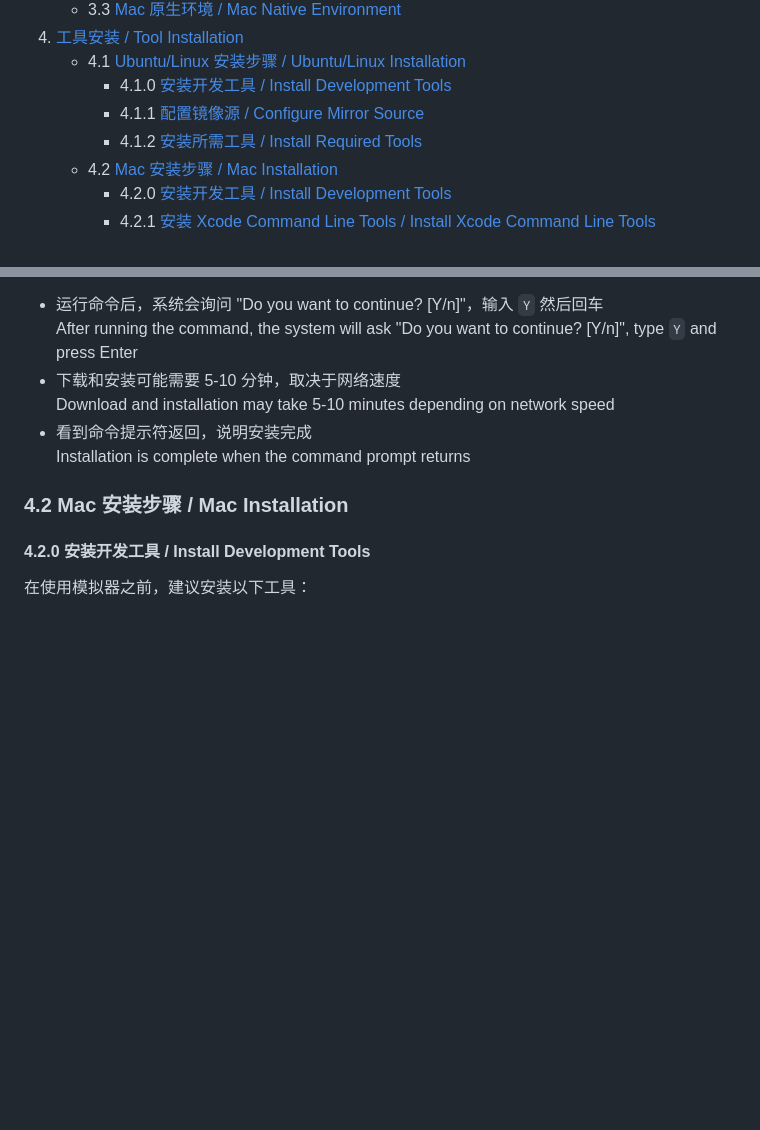
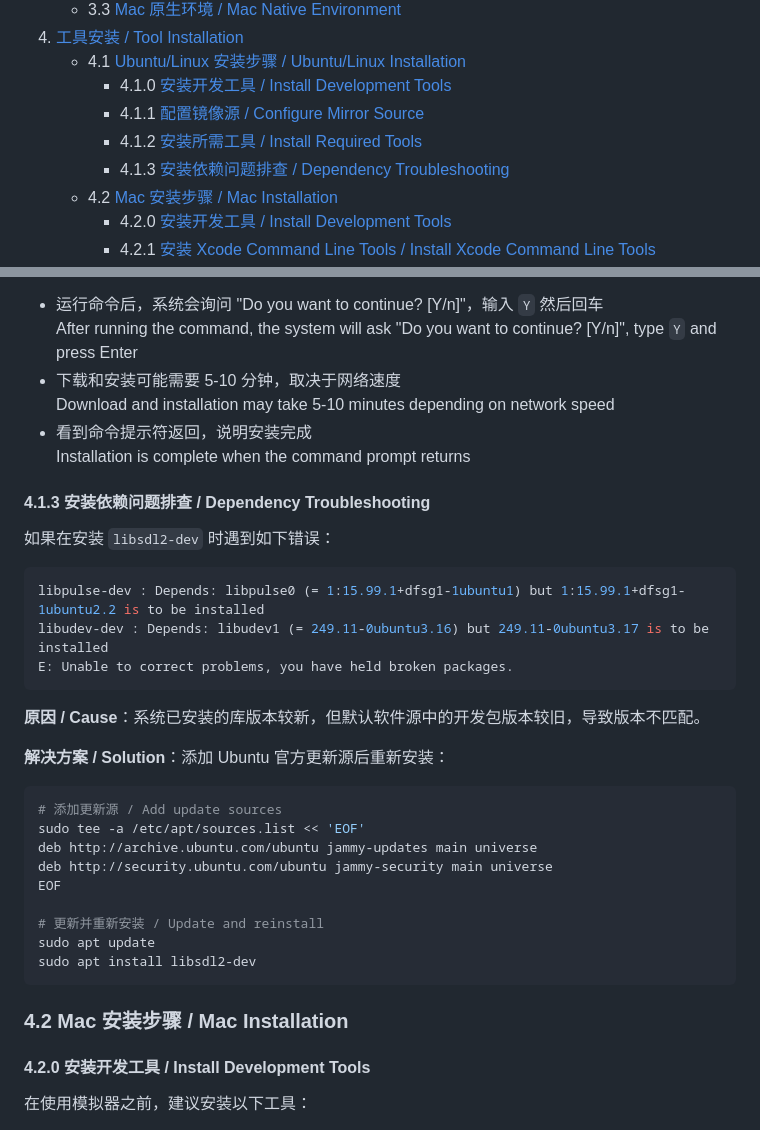
Before and after one commit to pikipity/Simple-VGA-Simulator, a Markdown page: Manual for EIE330 Students.md, 2 parts joined by grey strips. GitHub-like rendering; blank space fills up the shorter version.

````diff
--- a/Manual for EIE330 Students.md
+++ b/Manual for EIE330 Students.md
@@ -31,6 +31,7 @@
       - 4.1.0 [安装开发工具 / Install Development Tools](#410-安装开发工具)
       - 4.1.1 [配置镜像源 / Configure Mirror Source](#411-配置镜像源)
       - 4.1.2 [安装所需工具 / Install Required Tools](#412-安装所需工具)
+      - 4.1.3 [安装依赖问题排查 / Dependency Troubleshooting](#413-安装依赖问题排查)
    - 4.2 [Mac 安装步骤 / Mac Installation](#42-mac-安装步骤)
       - 4.2.0 [安装开发工具 / Install Development Tools](#420-安装开发工具)
       - 4.2.1 [安装 Xcode Command Line Tools / Install Xcode Command Line Tools](#421-安装-xcode-command-line-tools)
@@ -622,6 +623,32 @@ sudo apt-get install git
 - 看到命令提示符返回，说明安装完成
   Installation is complete when the command prompt returns
 
+#### 4.1.3 安装依赖问题排查 / Dependency Troubleshooting
+
+如果在安装 `libsdl2-dev` 时遇到如下错误：
+
+```bash
+libpulse-dev : Depends: libpulse0 (= 1:15.99.1+dfsg1-1ubuntu1) but 1:15.99.1+dfsg1-1ubuntu2.2 is to be installed
+libudev-dev : Depends: libudev1 (= 249.11-0ubuntu3.16) but 249.11-0ubuntu3.17 is to be installed
+E: Unable to correct problems, you have held broken packages.
+```
+
+**原因 / Cause**：系统已安装的库版本较新，但默认软件源中的开发包版本较旧，导致版本不匹配。
+
+**解决方案 / Solution**：添加 Ubuntu 官方更新源后重新安装：
+
+```bash
+# 添加更新源 / Add update sources
+sudo tee -a /etc/apt/sources.list << 'EOF'
+deb http://archive.ubuntu.com/ubuntu jammy-updates main universe
+deb http://security.ubuntu.com/ubuntu jammy-security main universe
+EOF
+
+# 更新并重新安装 / Update and reinstall
+sudo apt update
+sudo apt install libsdl2-dev
+```
+
 ### 4.2 Mac 安装步骤 / Mac Installation
 
 #### 4.2.0 安装开发工具 / Install Development Tools
````
Also changed, not shown: AGENTS.md (+24 -0 lines).
